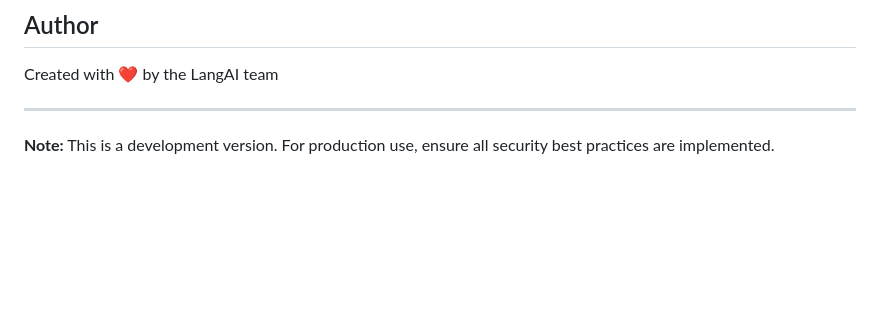
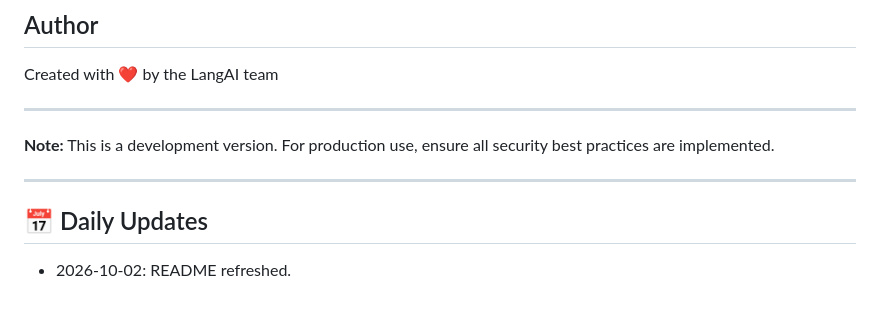
Before and after one commit to HamzaZahid2018/LangAi-Project, a Markdown page: README.md, the part around the change. Drawn GitHub-style; blank space fills up the shorter version.

Commit message:
docs: refresh README

```diff
--- a/README.md
+++ b/README.md
@@ -234,3 +234,9 @@ Created with ❤️ by the LangAI team
 ---
 
 **Note:** This is a development version. For production use, ensure all security best practices are implemented.
+
+---
+
+## 📅 Daily Updates
+
+- 2026-10-02: README refreshed.
```
